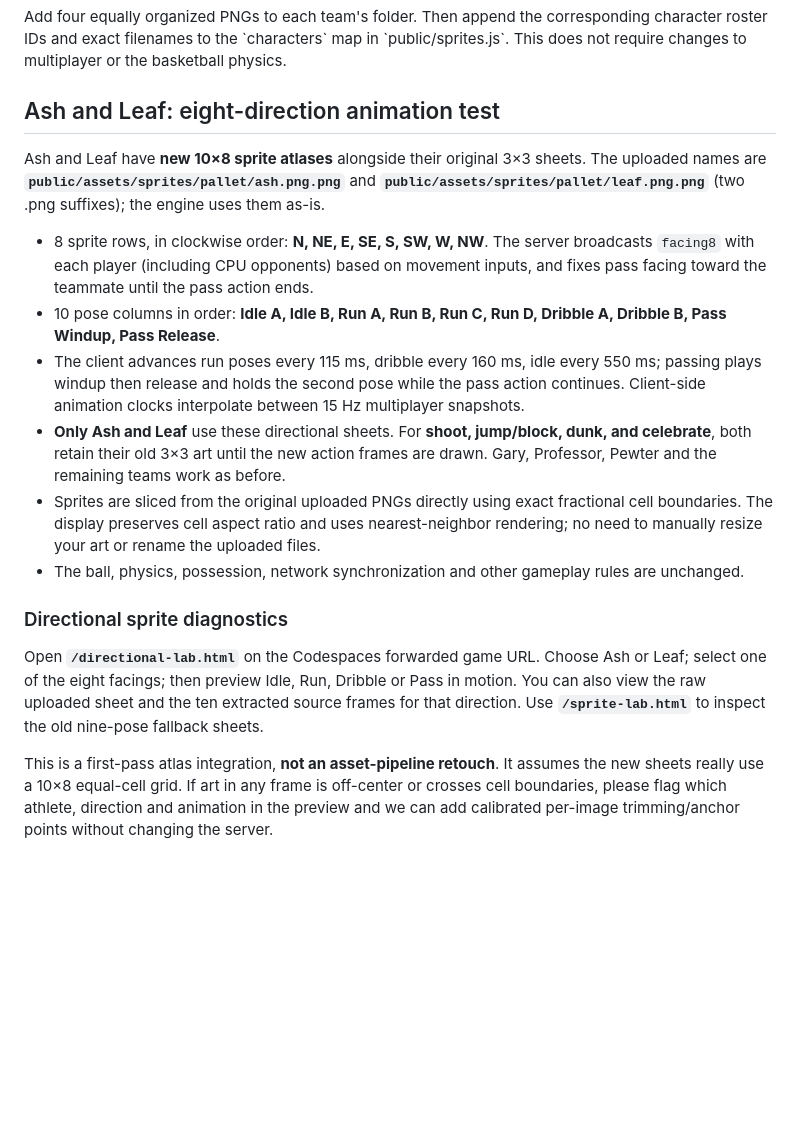
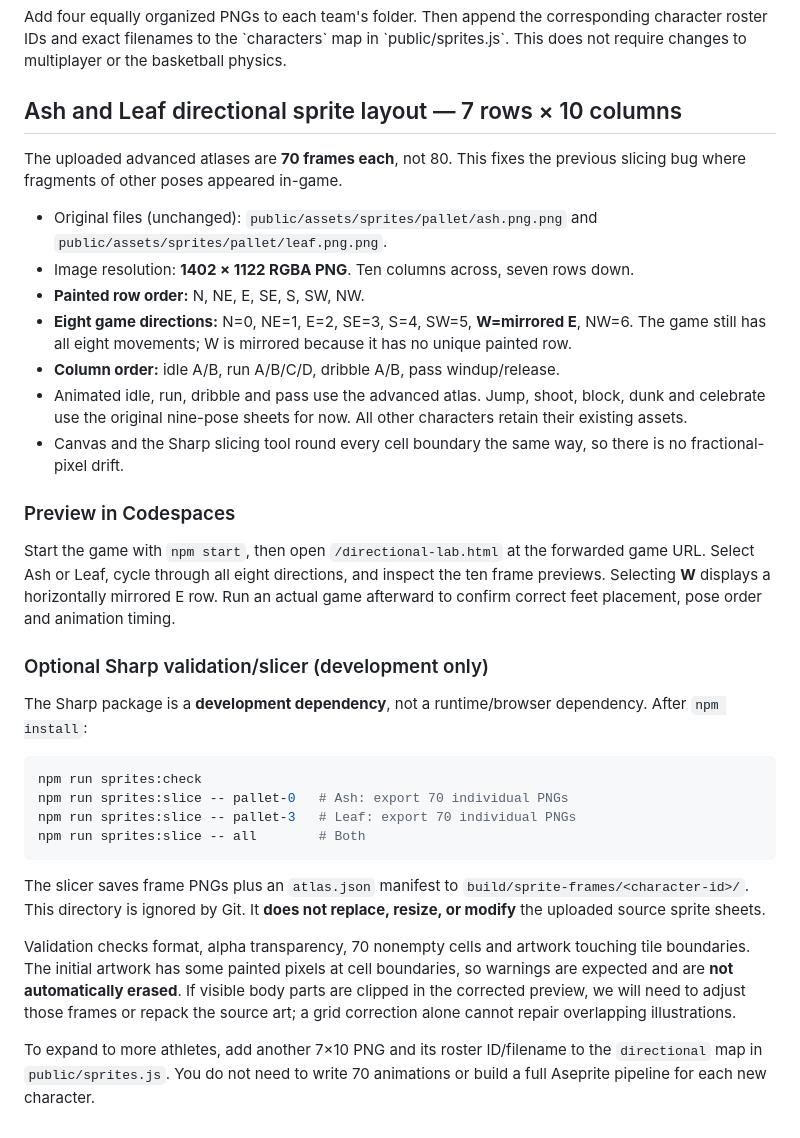
Before and after one commit to SMalone16/BOOMSHAKALAKA, a Markdown page: README.md, the part around the change. Drawn GitHub-style; blank space fills up the shorter version.

Commit message:
Document corrected 7x10 direction map and optional Sharp frame extraction for new characters

````diff
--- a/README.md
+++ b/README.md
@@ -76,19 +76,47 @@ The source PNG having an RGBA channel **does not prove its background is transpa
 ### Adding the remaining five teams
 Add four equally organized PNGs to each team's folder. Then append the corresponding character roster IDs and exact filenames to the \`characters\` map in \`public/sprites.js\`. This does not require changes to multiplayer or the basketball physics.
 
-## Ash and Leaf: eight-direction animation test
+## Ash and Leaf directional sprite layout — 7 rows × 10 columns
 
-Ash and Leaf have **new 10×8 sprite atlases** alongside their original 3×3 sheets.
-The uploaded names are **`public/assets/sprites/pallet/ash.png.png`** and **`public/assets/sprites/pallet/leaf.png.png`** (two .png suffixes); the engine uses them as-is.
+The uploaded advanced atlases are **70 frames each**, not 80. This fixes the previous
+slicing bug where fragments of other poses appeared in-game.
 
-- 8 sprite rows, in clockwise order: **N, NE, E, SE, S, SW, W, NW**. The server broadcasts `facing8` with each player (including CPU opponents) based on movement inputs, and fixes pass facing toward the teammate until the pass action ends.
-- 10 pose columns in order: **Idle A, Idle B, Run A, Run B, Run C, Run D, Dribble A, Dribble B, Pass Windup, Pass Release**.
-- The client advances run poses every 115 ms, dribble every 160 ms, idle every 550 ms; passing plays windup then release and holds the second pose while the pass action continues. Client-side animation clocks interpolate between 15 Hz multiplayer snapshots.
-- **Only Ash and Leaf** use these directional sheets. For **shoot, jump/block, dunk, and celebrate**, both retain their old 3×3 art until the new action frames are drawn. Gary, Professor, Pewter and the remaining teams work as before.
-- Sprites are sliced from the original uploaded PNGs directly using exact fractional cell boundaries. The display preserves cell aspect ratio and uses nearest-neighbor rendering; no need to manually resize your art or rename the uploaded files.
-- The ball, physics, possession, network synchronization and other gameplay rules are unchanged.
+- Original files (unchanged): `public/assets/sprites/pallet/ash.png.png` and `public/assets/sprites/pallet/leaf.png.png`.
+- Image resolution: **1402 × 1122 RGBA PNG**. Ten columns across, seven rows down.
+- **Painted row order:** N, NE, E, SE, S, SW, NW.
+- **Eight game directions:** N=0, NE=1, E=2, SE=3, S=4, SW=5, **W=mirrored E**, NW=6. The game still has all eight movements; W is mirrored because it has no unique painted row.
+- **Column order:** idle A/B, run A/B/C/D, dribble A/B, pass windup/release.
+- Animated idle, run, dribble and pass use the advanced atlas. Jump, shoot, block, dunk and celebrate use the original nine-pose sheets for now. All other characters retain their existing assets.
+- Canvas and the Sharp slicing tool round every cell boundary the same way, so there is no fractional-pixel drift.
 
-### Directional sprite diagnostics
-Open **`/directional-lab.html`** on the Codespaces forwarded game URL. Choose Ash or Leaf; select one of the eight facings; then preview Idle, Run, Dribble or Pass in motion. You can also view the raw uploaded sheet and the ten extracted source frames for that direction. Use **`/sprite-lab.html`** to inspect the old nine-pose fallback sheets.
+### Preview in Codespaces
 
-This is a first-pass atlas integration, **not an asset-pipeline retouch**. It assumes the new sheets really use a 10×8 equal-cell grid. If art in any frame is off-center or crosses cell boundaries, please flag which athlete, direction and animation in the preview and we can add calibrated per-image trimming/anchor points without changing the server.
+Start the game with `npm start`, then open `/directional-lab.html` at the forwarded game URL.
+Select Ash or Leaf, cycle through all eight directions, and inspect the ten frame previews.
+Selecting **W** displays a horizontally mirrored E row. Run an actual game afterward to confirm correct feet placement, pose order and animation timing.
+
+### Optional Sharp validation/slicer (development only)
+
+The Sharp package is a **development dependency**, not a runtime/browser dependency.
+After `npm install`:
+
+```bash
+npm run sprites:check
+npm run sprites:slice -- pallet-0   # Ash: export 70 individual PNGs
+npm run sprites:slice -- pallet-3   # Leaf: export 70 individual PNGs
+npm run sprites:slice -- all        # Both
+```
+
+The slicer saves frame PNGs plus an `atlas.json` manifest to
+`build/sprite-frames/<character-id>/`. This directory is ignored by Git.
+It **does not replace, resize, or modify** the uploaded source sprite sheets.
+
+Validation checks format, alpha transparency, 70 nonempty cells and artwork touching
+tile boundaries. The initial artwork has some painted pixels at cell boundaries,
+so warnings are expected and are **not automatically erased**. If visible body parts
+are clipped in the corrected preview, we will need to adjust those frames or repack
+the source art; a grid correction alone cannot repair overlapping illustrations.
+
+To expand to more athletes, add another 7×10 PNG and its roster ID/filename to the
+`directional` map in `public/sprites.js`. You do not need to write 70
+animations or build a full Aseprite pipeline for each new character.
````
